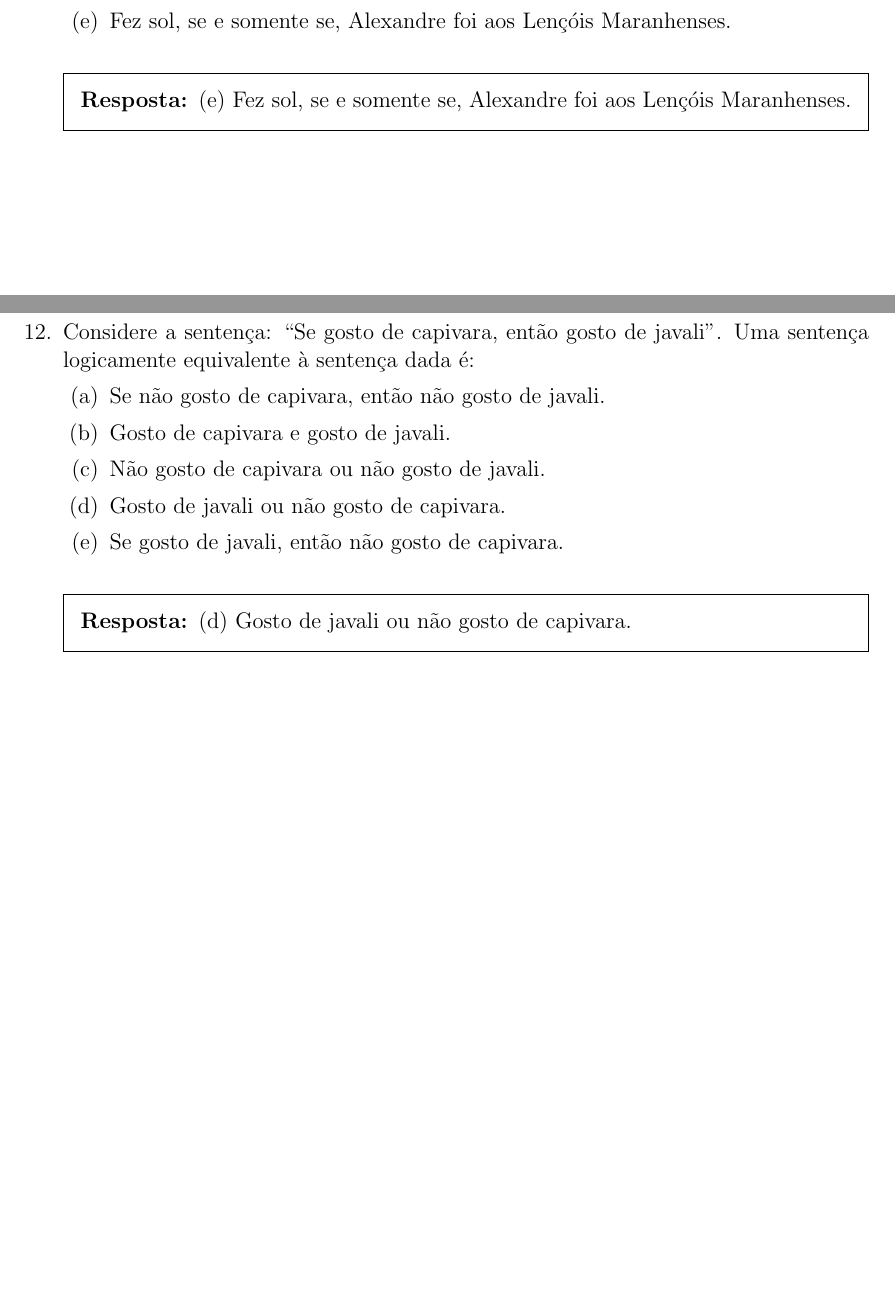
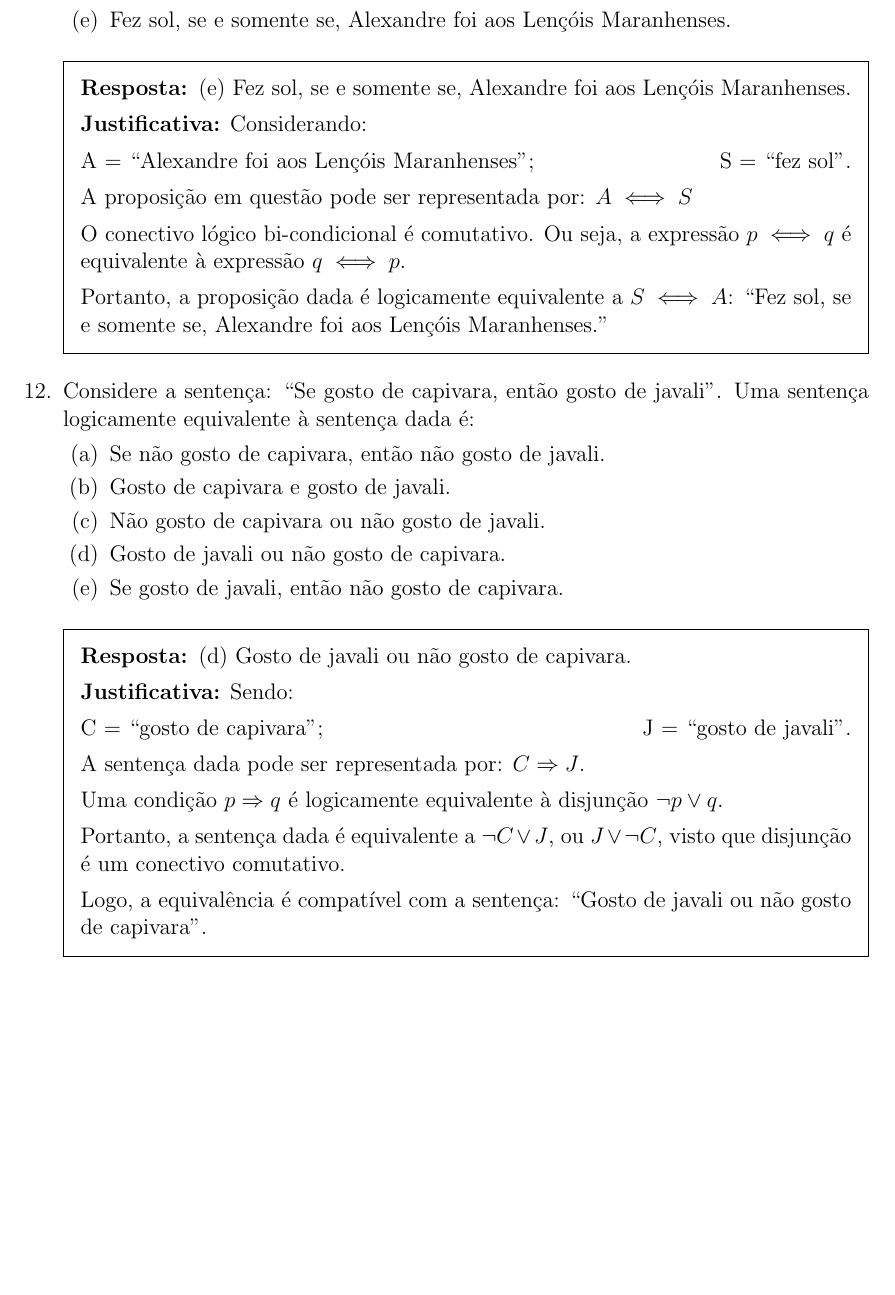
Before and after one commit to JoseComparotto/latex, a LaTeX problem sheet (Atividades/Atividade02/main.tex): two parts of pages 7 and 8 of 8 before the commit and part of page 8 of 8 after it, the two joined at a grey line, cut so that both start at the same text, the shorter picture padded with empty space. Compiled offline with pdfLaTeX.

Commit message:
Atividade 02 concluída

```diff
--- a/Atividades/Atividade02/main.tex
+++ b/Atividades/Atividade02/main.tex
@@ -15,7 +17,7 @@
 \newcommand{\course}{Ciência da Computação — Noturno}
 \newcommand{\classno}{1309820242A}
 \newcommand{\location}{Campo Grande-MS}
-\newcommand{\documentdate}{22 de setembro de 2024}
+\newcommand{\documentdate}{Setembro de 2024}
 \newcommand{\university}{Universidade Anhaguera — Uniderp}
 
 \author{\authorfullname}
@@ -338,9 +364,18 @@
 
     \begin{solution}
         (e) Fez sol, se e somente se, Alexandre foi aos Lençóis Maranhenses.
-    \end{solution}
 
-    \pagebreak
+        \textbf{Justificativa:} Considerando:
+
+        A = “Alexandre foi aos Lençóis Maranhenses”; \hfill
+        S = “fez sol”.
+
+        A proposição em questão pode ser representada por: \( A \iff S\)
+
+        O conectivo lógico bi-condicional é comutativo. Ou seja, a expressão \( p \iff q \) é equivalente à expressão \( q \iff p \).
+
+        Portanto, a proposição dada é logicamente equivalente a \( S \iff A \): “Fez sol, se e somente se, Alexandre foi aos Lençóis Maranhenses.”
+        \end{solution}
 
     \question[q12] Considere a sentença: “Se gosto de capivara, então gosto de javali”. Uma sentença logicamente equivalente à sentença dada é:
 
@@ -354,7 +389,20 @@
 
     \begin{solution}
         (d) Gosto de javali ou não gosto de capivara.
-    \end{solution}
+
+        \textbf{Justificativa:} Sendo:
+
+        C = “gosto de capivara”; \hfill
+        J = “gosto de javali”.
+
+        A sentença dada pode ser representada por: \( C \Rightarrow J\).
+
+        Uma condição \( p \Rightarrow q \) é logicamente equivalente à disjunção \( \neg p \vee q \).
+
+        Portanto, a sentença dada é equivalente a \( \neg C \vee J \), ou \( J \vee \neg C\), visto que disjunção é um conectivo comutativo.
+
+        Logo, a equivalência é compatível com a sentença: “Gosto de javali ou não gosto de capivara”.
+        \end{solution}
 
 \end{questions}
 
```
Also changed, not shown: Atividades/Atividade02/main.pdf, Atividades/Atividade02/main.tex (28 more changed lines).
